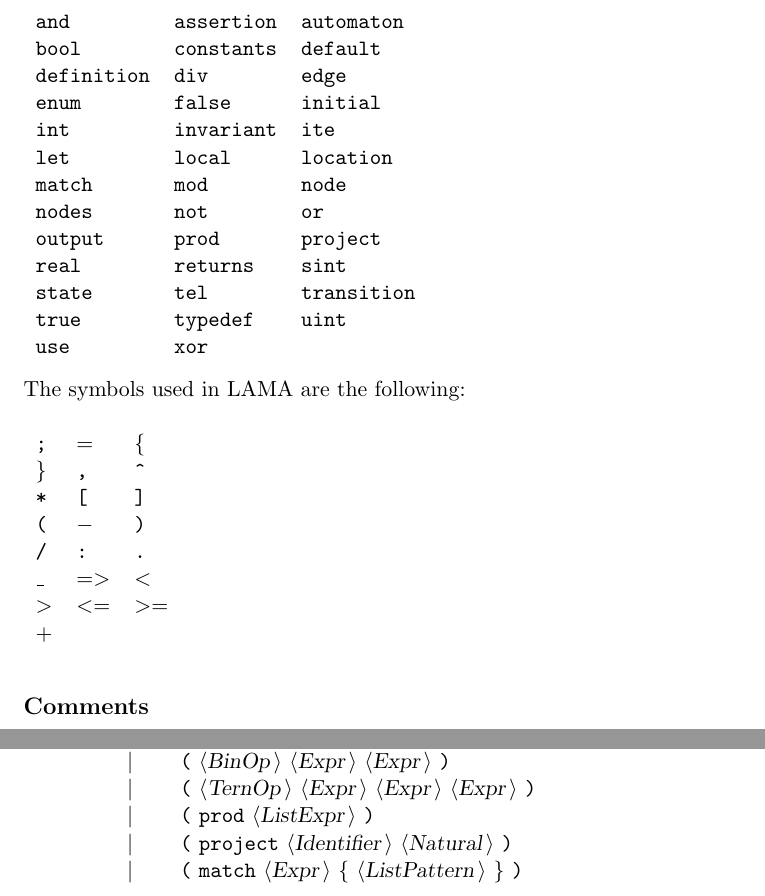
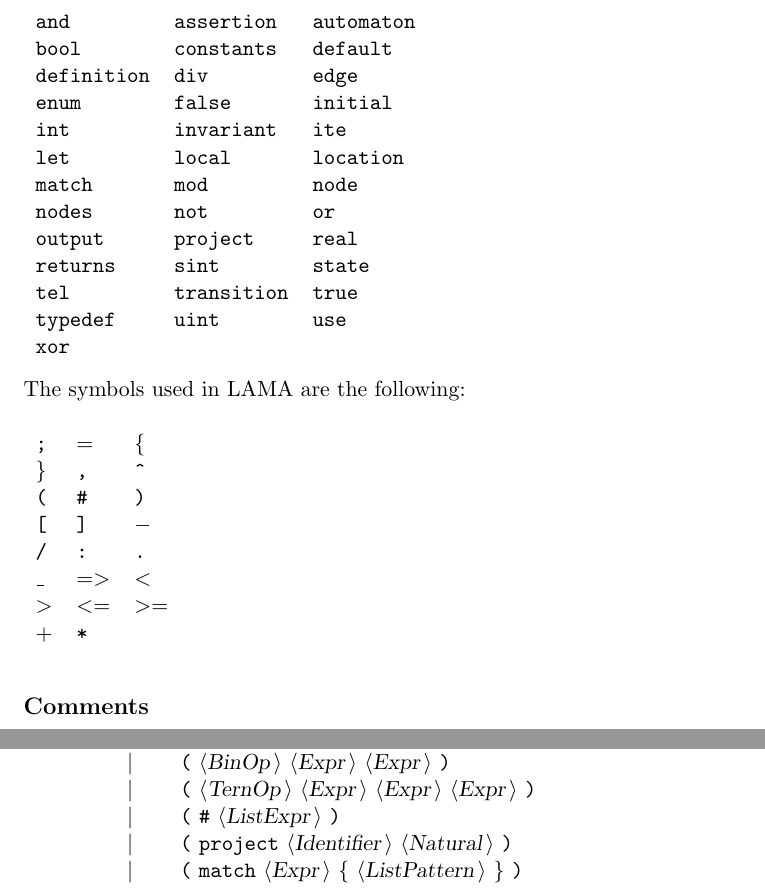
Before and after one commit to hbasold/LAMA, a LaTeX document (doc/Grammar.tex): two parts of pages 2 and 6 of 6 before the commit and two parts of pages 2 and 6 of 7 after it, joined at a grey line, cut so that both start at the same text. Compiled offline with pdfLaTeX.

Commit message:
Merged grammar changes to doc

```diff
--- a/doc/Grammar.tex
+++ b/doc/Grammar.tex
@@ -53,11 +53,11 @@ The reserved words used in LAMA are the following: \\
 {\reserved{let}} &{\reserved{local}} &{\reserved{location}} \\
 {\reserved{match}} &{\reserved{mod}} &{\reserved{node}} \\
 {\reserved{nodes}} &{\reserved{not}} &{\reserved{or}} \\
-{\reserved{output}} &{\reserved{prod}} &{\reserved{project}} \\
-{\reserved{real}} &{\reserved{returns}} &{\reserved{sint}} \\
-{\reserved{state}} &{\reserved{tel}} &{\reserved{transition}} \\
-{\reserved{true}} &{\reserved{typedef}} &{\reserved{uint}} \\
-{\reserved{use}} &{\reserved{xor}} & \\
+{\reserved{output}} &{\reserved{project}} &{\reserved{real}} \\
+{\reserved{returns}} &{\reserved{sint}} &{\reserved{state}} \\
+{\reserved{tel}} &{\reserved{transition}} &{\reserved{true}} \\
+{\reserved{typedef}} &{\reserved{uint}} &{\reserved{use}} \\
+{\reserved{xor}} & & \\
 \end{tabular}\\
 
 The symbols used in LAMA are the following: \\
@@ -65,12 +65,12 @@ The symbols used in LAMA are the following: \\
 \begin{tabular}{lll}
 {\symb{;}} &{\symb{{$=$}}} &{\symb{\{}} \\
 {\symb{\}}} &{\symb{,}} &{\symb{\^}} \\
-{\symb{*}} &{\symb{[}} &{\symb{]}} \\
-{\symb{(}} &{\symb{{$-$}}} &{\symb{)}} \\
+{\symb{(}} &{\symb{\#}} &{\symb{)}} \\
+{\symb{[}} &{\symb{]}} &{\symb{{$-$}}} \\
 {\symb{/}} &{\symb{:}} &{\symb{.}} \\
 {\symb{\_}} &{\symb{{$=$}{$>$}}} &{\symb{{$<$}}} \\
 {\symb{{$>$}}} &{\symb{{$<$}{$=$}}} &{\symb{{$>$}{$=$}}} \\
-{\symb{{$+$}}} & & \\
+{\symb{{$+$}}} &{\symb{*}} & \\
 \end{tabular}\\
 
 \subsection*{Comments}
@@ -347,7 +352,7 @@ All other symbols are terminals.\\
  & {\delimit}  &{\terminal{(}} {\nonterminal{UnOp}} {\nonterminal{Expr}} {\terminal{)}}  \\
  & {\delimit}  &{\terminal{(}} {\nonterminal{BinOp}} {\nonterminal{Expr}} {\nonterminal{Expr}} {\terminal{)}}  \\
  & {\delimit}  &{\terminal{(}} {\nonterminal{TernOp}} {\nonterminal{Expr}} {\nonterminal{Expr}} {\nonterminal{Expr}} {\terminal{)}}  \\
- & {\delimit}  &{\terminal{(}} {\terminal{prod}} {\nonterminal{ListExpr}} {\terminal{)}}  \\
+ & {\delimit}  &{\terminal{(}} {\terminal{\#}} {\nonterminal{ListExpr}} {\terminal{)}}  \\
  & {\delimit}  &{\terminal{(}} {\terminal{project}} {\nonterminal{Identifier}} {\nonterminal{Natural}} {\terminal{)}}  \\
  & {\delimit}  &{\terminal{(}} {\terminal{match}} {\nonterminal{Expr}} {\terminal{\{}} {\nonterminal{ListPattern}} {\terminal{\}}} {\terminal{)}}  \\
 \end{tabular}\\
```
Also changed, not shown: doc/Grammar.pdf, doc/Grammar.tex (7 more changed lines).
